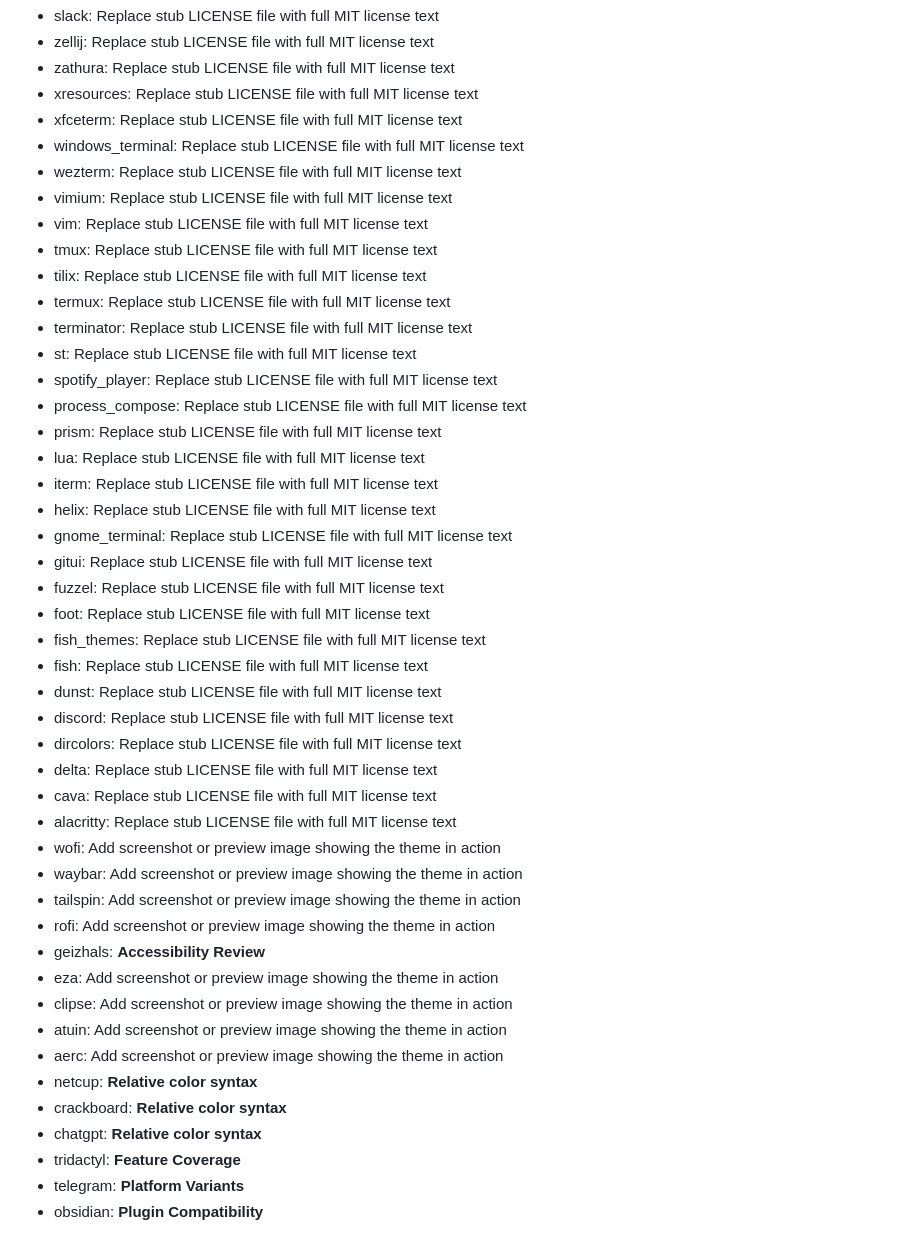
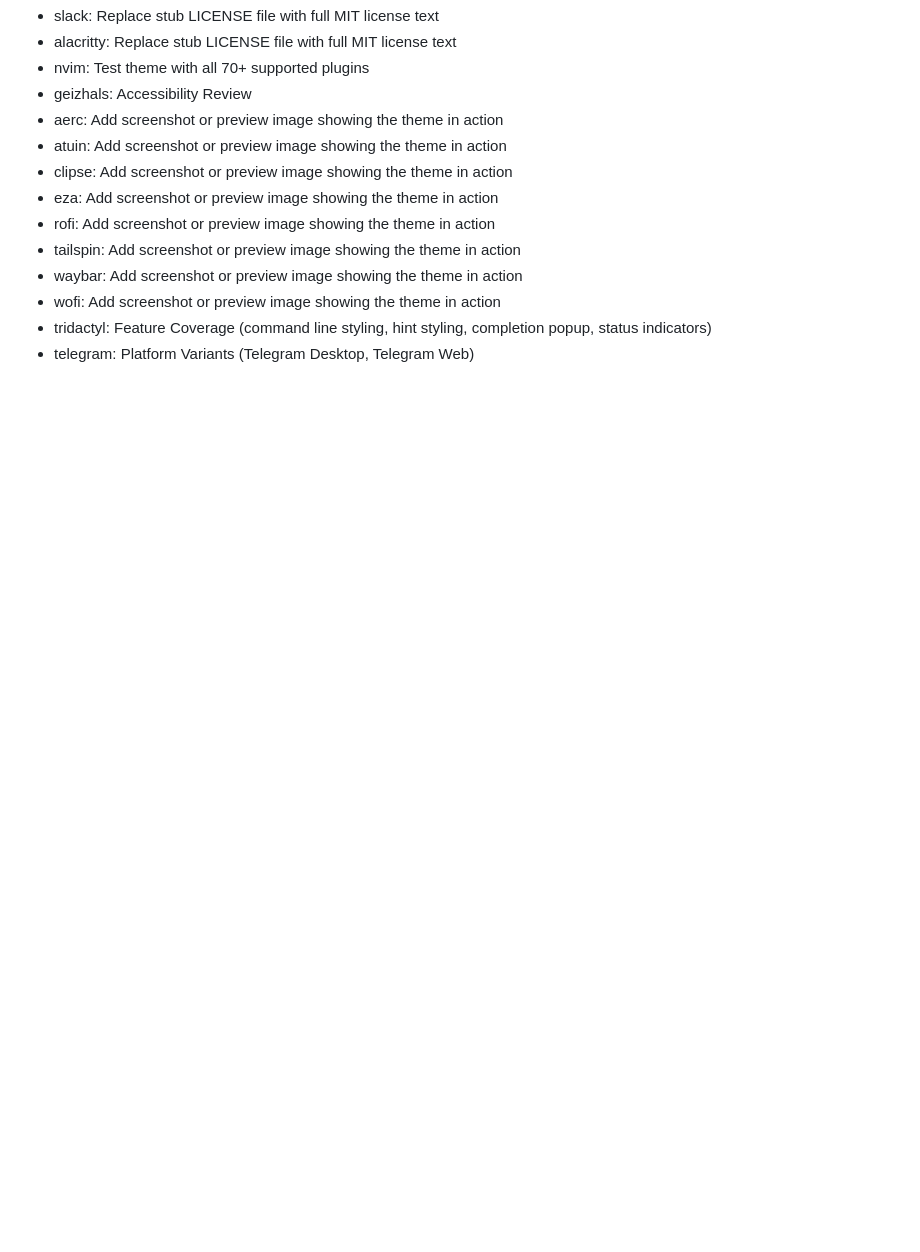
Before and after one commit to aaronedev/violet-void-monorepo, a Markdown page: themes/TODO_SUMMARY.md, the part around one of its changes. Drawn GitHub-style; blank space fills up the shorter version.

Commit message:
Scout 2026-03-15: Update TODO_SUMMARY with unchecked items across 50 themes

```diff
--- a/themes/TODO_SUMMARY.md
+++ b/themes/TODO_SUMMARY.md
@@ -66,47 +69,14 @@
 - slack: Replace stub LICENSE file with full MIT license text
-- zellij: Replace stub LICENSE file with full MIT license text
-- zathura: Replace stub LICENSE file with full MIT license text
-- xresources: Replace stub LICENSE file with full MIT license text
-- xfceterm: Replace stub LICENSE file with full MIT license text
-- windows_terminal: Replace stub LICENSE file with full MIT license text
-- wezterm: Replace stub LICENSE file with full MIT license text
-- vimium: Replace stub LICENSE file with full MIT license text
-- vim: Replace stub LICENSE file with full MIT license text
-- tmux: Replace stub LICENSE file with full MIT license text
-- tilix: Replace stub LICENSE file with full MIT license text
-- termux: Replace stub LICENSE file with full MIT license text
-- terminator: Replace stub LICENSE file with full MIT license text
-- st: Replace stub LICENSE file with full MIT license text
-- spotify_player: Replace stub LICENSE file with full MIT license text
-- process_compose: Replace stub LICENSE file with full MIT license text
-- prism: Replace stub LICENSE file with full MIT license text
-- lua: Replace stub LICENSE file with full MIT license text
-- iterm: Replace stub LICENSE file with full MIT license text
-- helix: Replace stub LICENSE file with full MIT license text
-- gnome_terminal: Replace stub LICENSE file with full MIT license text
-- gitui: Replace stub LICENSE file with full MIT license text
-- fuzzel: Replace stub LICENSE file with full MIT license text
-- foot: Replace stub LICENSE file with full MIT license text
-- fish_themes: Replace stub LICENSE file with full MIT license text
-- fish: Replace stub LICENSE file with full MIT license text
-- dunst: Replace stub LICENSE file with full MIT license text
-- discord: Replace stub LICENSE file with full MIT license text
-- dircolors: Replace stub LICENSE file with full MIT license text
-- delta: Replace stub LICENSE file with full MIT license text
-- cava: Replace stub LICENSE file with full MIT license text
 - alacritty: Replace stub LICENSE file with full MIT license text
+- nvim: Test theme with all 70+ supported plugins
+- geizhals: Accessibility Review
+- aerc: Add screenshot or preview image showing the theme in action
+- atuin: Add screenshot or preview image showing the theme in action
+- clipse: Add screenshot or preview image showing the theme in action
+- eza: Add screenshot or preview image showing the theme in action
+- rofi: Add screenshot or preview image showing the theme in action
+- tailspin: Add screenshot or preview image showing the theme in action
+- waybar: Add screenshot or preview image showing the theme in action
 - wofi: Add screenshot or preview image showing the theme in action
-- waybar: Add screenshot or preview image showing the theme in action
-- tailspin: Add screenshot or preview image showing the theme in action
-- rofi: Add screenshot or preview image showing the theme in action
-- geizhals: **Accessibility Review**
-- eza: Add screenshot or preview image showing the theme in action
-- clipse: Add screenshot or preview image showing the theme in action
-- atuin: Add screenshot or preview image showing the theme in action
-- aerc: Add screenshot or preview image showing the theme in action
-- netcup: **Relative color syntax**
-- crackboard: **Relative color syntax**
-- chatgpt: **Relative color syntax**
-- tridactyl: **Feature Coverage**
-- telegram: **Platform Variants**
-- obsidian: **Plugin Compatibility**
+- tridactyl: Feature Coverage (command line styling, hint styling, completion popup, status indicators)
+- telegram: Platform Variants (Telegram Desktop, Telegram Web)
```
Also changed, not shown: other parts of themes/TODO_SUMMARY.md (+58 -55 lines).
